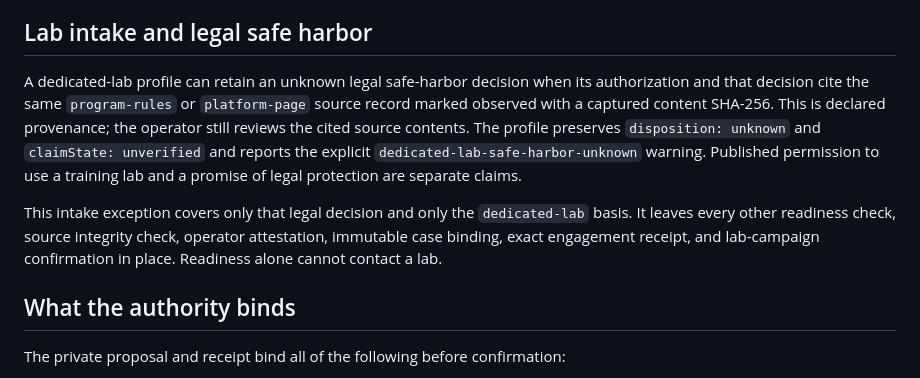
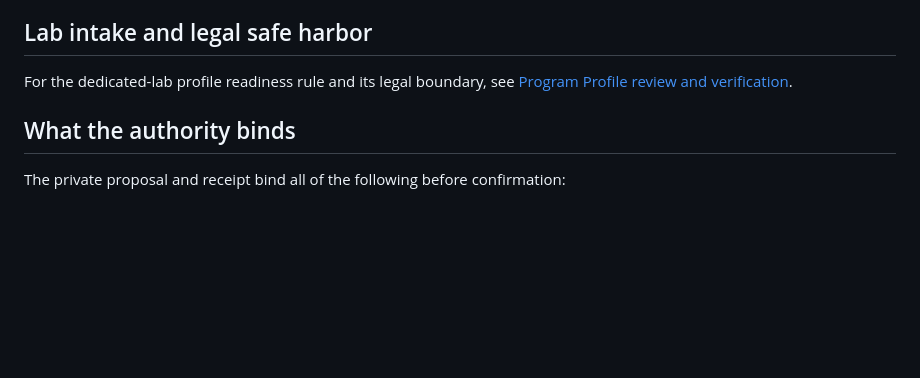
Before and after one commit to SmurfTurfPawpaw/GATE, a Markdown page: docs/lab-campaign-authority.md, the part around the change. Drawn GitHub-style; blank space fills up the shorter version.

Commit message:
no-mistakes(document): Clarify dedicated lab readiness documentation

```diff
--- a/docs/lab-campaign-authority.md
+++ b/docs/lab-campaign-authority.md
@@ -8,19 +8,8 @@ execution still requires its own exact `EXECUTE … UNMETERED` confirmation.
 
 ## Lab intake and legal safe harbor
 
-A dedicated-lab profile can retain an unknown legal safe-harbor decision when
-its authorization and that decision cite the same `program-rules` or
-`platform-page` source record marked observed with a captured content SHA-256.
-This is declared provenance; the operator still reviews the cited source
-contents. The profile preserves
-`disposition: unknown` and `claimState: unverified` and reports the explicit
-`dedicated-lab-safe-harbor-unknown` warning. Published permission to use a
-training lab and a promise of legal protection are separate claims.
-
-This intake exception covers only that legal decision and only the
-`dedicated-lab` basis. It leaves every other readiness check, source integrity
-check, operator attestation, immutable case binding, exact engagement receipt,
-and lab-campaign confirmation in place. Readiness alone cannot contact a lab.
+For the dedicated-lab profile readiness rule and its legal boundary, see
+[Program Profile review and verification](bug-bounty-program-profile.md#complete-and-review-the-questionnaire).
 
 ## What the authority binds
 
```
Also changed, not shown: docs/bug-bounty-program-profile.md (+5 -4 lines).
